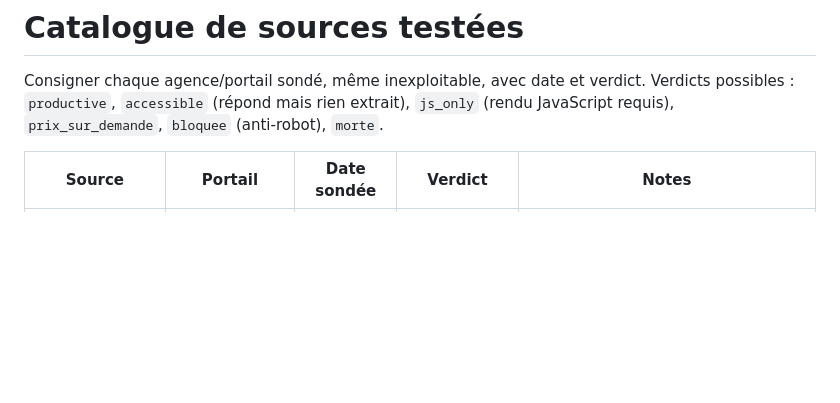
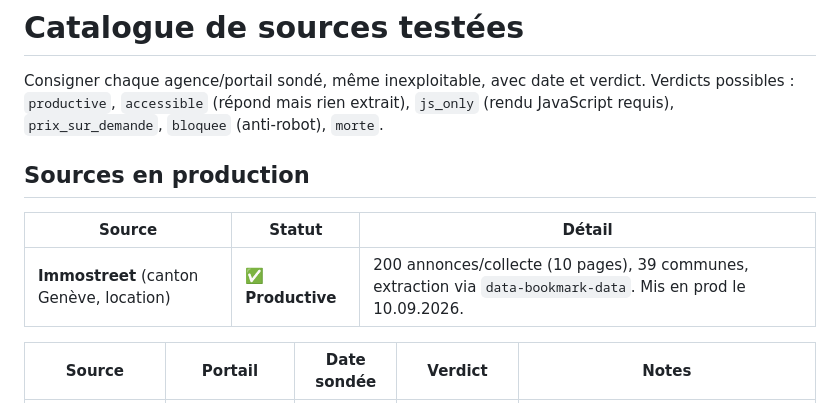
Before and after one commit to jadorigor-star/Jm-loc, a Markdown page: diagnostics/sources-catalogue.md, the part around the change. Rendered like a GitHub page; blank space fills up the shorter version.

Commit message:
catalogue: Immostreet marquee productive

```diff
--- a/diagnostics/sources-catalogue.md
+++ b/diagnostics/sources-catalogue.md
@@ -3,6 +3,13 @@
 Consigner chaque agence/portail sondé, même inexploitable, avec date et verdict.
 Verdicts possibles : `productive`, `accessible` (répond mais rien extrait), `js_only`
 (rendu JavaScript requis), `prix_sur_demande`, `bloquee` (anti-robot), `morte`.
+
+## Sources en production
+
+| Source | Statut | Détail |
+|---|---|---|
+| **Immostreet** (canton Genève, location) | ✅ **Productive** | 200 annonces/collecte (10 pages), 39 communes, extraction via `data-bookmark-data`. Mis en prod le 10.09.2026. |
+
 
 | Source | Portail | Date sondée | Verdict | Notes |
 |---|---|---|---|---|
```
